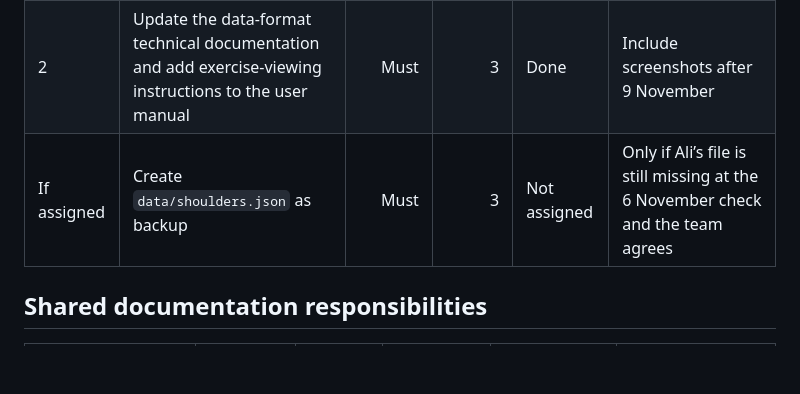
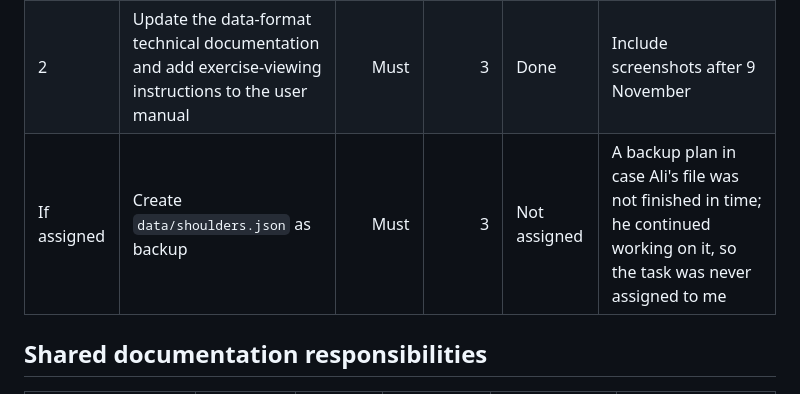
Before and after one commit to ardgunaydin/fat-a-gym, a Markdown page: docs/sprint-2/sprint-backlog.md, the part around the change. GitHub-like rendering; blank space fills up the shorter version.

Commit message:
docs: update the note on Feyza's sprint 2 backlog row

```diff
--- a/docs/sprint-2/sprint-backlog.md
+++ b/docs/sprint-2/sprint-backlog.md
@@ -70,7 +70,7 @@
 | 1 | Check data consistency across all eight `data/*.json` files | Must | 2 | Done | Report schema, `place`, and missing-image problems to each file’s owner |
 | 2 | Add exercise search in `js/exercises.js` | Could | 3 | Done | Clearing the search should restore the full list |
 | 2 | Update the data-format technical documentation and add exercise-viewing instructions to the user manual | Must | 3 | Done | Include screenshots after 9 November |
-| If assigned | Create `data/shoulders.json` as backup | Must | 3 | Not assigned | Only if Ali’s file is still missing at the 6 November check and the team agrees |
+| If assigned | Create `data/shoulders.json` as backup | Must | 3 | Not assigned | A backup plan in case Ali's file was not finished in time; he continued working on it, so the task was never assigned to me |
 
 ## Shared documentation responsibilities
 
```
